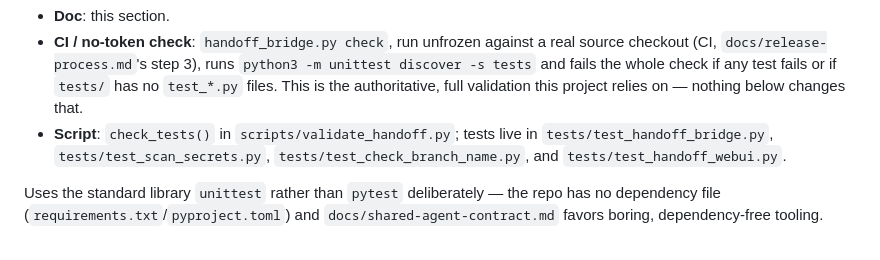
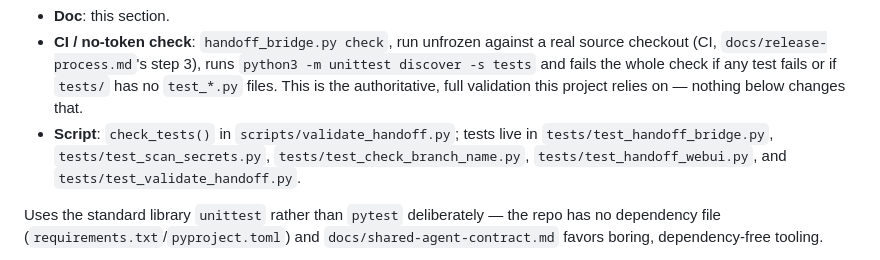
Before and after one commit to jh3779/agent-handoff-bridge, a Markdown page: docs/quality-gates.md, the part around the change. GitHub-like rendering.

Commit message:
docs: list test_validate_handoff.py in quality-gates.md's test file list
A review round caught this list still missing the file after the
surrounding paragraph was already edited once this PR to add the
frozen-check exception -- a plain oversight, not a new file.

Co-Authored-By: Claude Sonnet 5 <noreply@anthropic.com>

```diff
--- a/docs/quality-gates.md
+++ b/docs/quality-gates.md
@@ -123,7 +123,8 @@ Exactly the failure mode this rule exists to catch.
   changes that.
 - **Script**: `check_tests()` in `scripts/validate_handoff.py`; tests live in
   `tests/test_handoff_bridge.py`, `tests/test_scan_secrets.py`,
-  `tests/test_check_branch_name.py`, and `tests/test_handoff_webui.py`.
+  `tests/test_check_branch_name.py`, `tests/test_handoff_webui.py`, and
+  `tests/test_validate_handoff.py`.
 
 Uses the standard library `unittest` rather than `pytest` deliberately — the
 repo has no dependency file (`requirements.txt`/`pyproject.toml`) and
```
